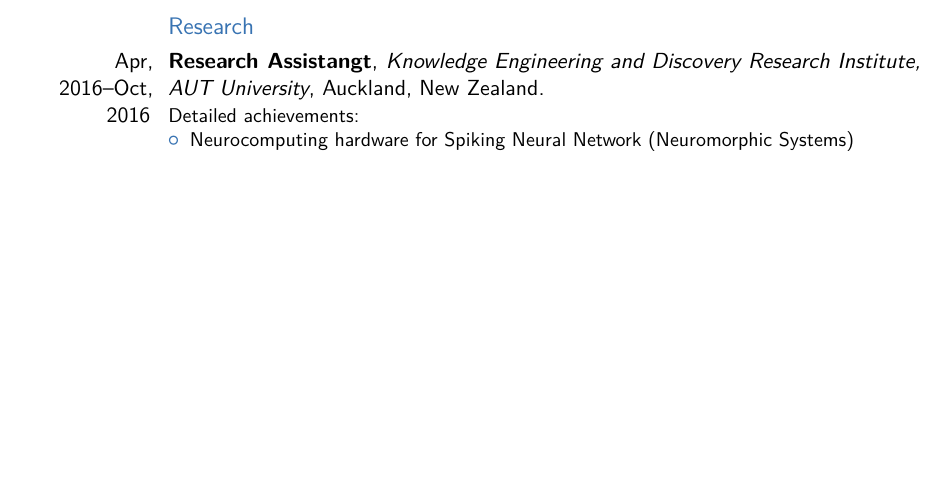
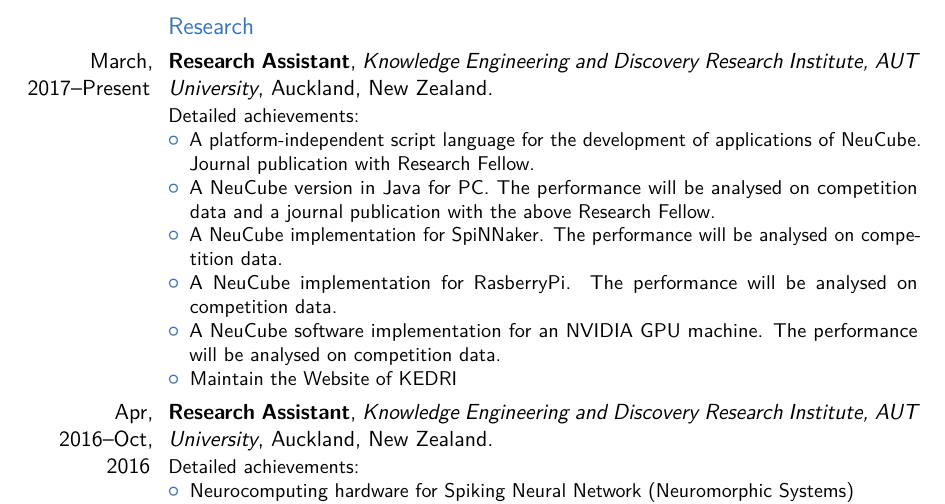
Before and after one commit to akshaybabloo/CV, a LaTeX CV (main.tex): part of page 3 of 5, cut so that both start at the same text, the shorter picture padded with empty space. Compiled offline with pdfLaTeX; a LaTeX package or settings file that is missing is left out.

Commit message:
research assistant added

```diff
--- a/main.tex
+++ b/main.tex
@@ -170,8 +170,21 @@
 \cventry{On Call}{Pay-Per-View Customer Care}{Sky Network Television Limited }{Auckland, New Zealand}{}{Booking pay per view channels for customers.}
 
 % --------------------------------Research--------------------------------
+
 \subsection{Research}
-\cventry{Apr, 2016--Oct, 2016}{Research Assistangt}{Knowledge Engineering and Discovery Research Institute, AUT University}{Auckland, New Zealand}{}{
+
+\cventry{March, 2017--Present}{Research Assistant}{Knowledge Engineering and Discovery Research Institute, AUT University}{Auckland, New Zealand}{}{
+	Detailed achievements:%
+	\begin{itemize}%
+		\item A platform-independent script language for the development of applications of NeuCube. Journal publication with Research Fellow.
+		\item A NeuCube version in Java for PC. The performance will be analysed on competition data and a journal publication with the above Research Fellow.
+		\item A NeuCube implementation for SpiNNaker. The performance will be analysed on competition data.
+		\item A NeuCube implementation for RasberryPi. The performance will be analysed on competition data.
+		\item A NeuCube software implementation for an NVIDIA GPU machine. The performance will be analysed on competition data.
+		\item Maintain the Website of KEDRI
+\end{itemize}}
+
+\cventry{Apr, 2016--Oct, 2016}{Research Assistant}{Knowledge Engineering and Discovery Research Institute, AUT University}{Auckland, New Zealand}{}{
 	Detailed achievements:%
 	\begin{itemize}%
 		\item Neurocomputing hardware for Spiking Neural Network (Neuromorphic Systems)
```
